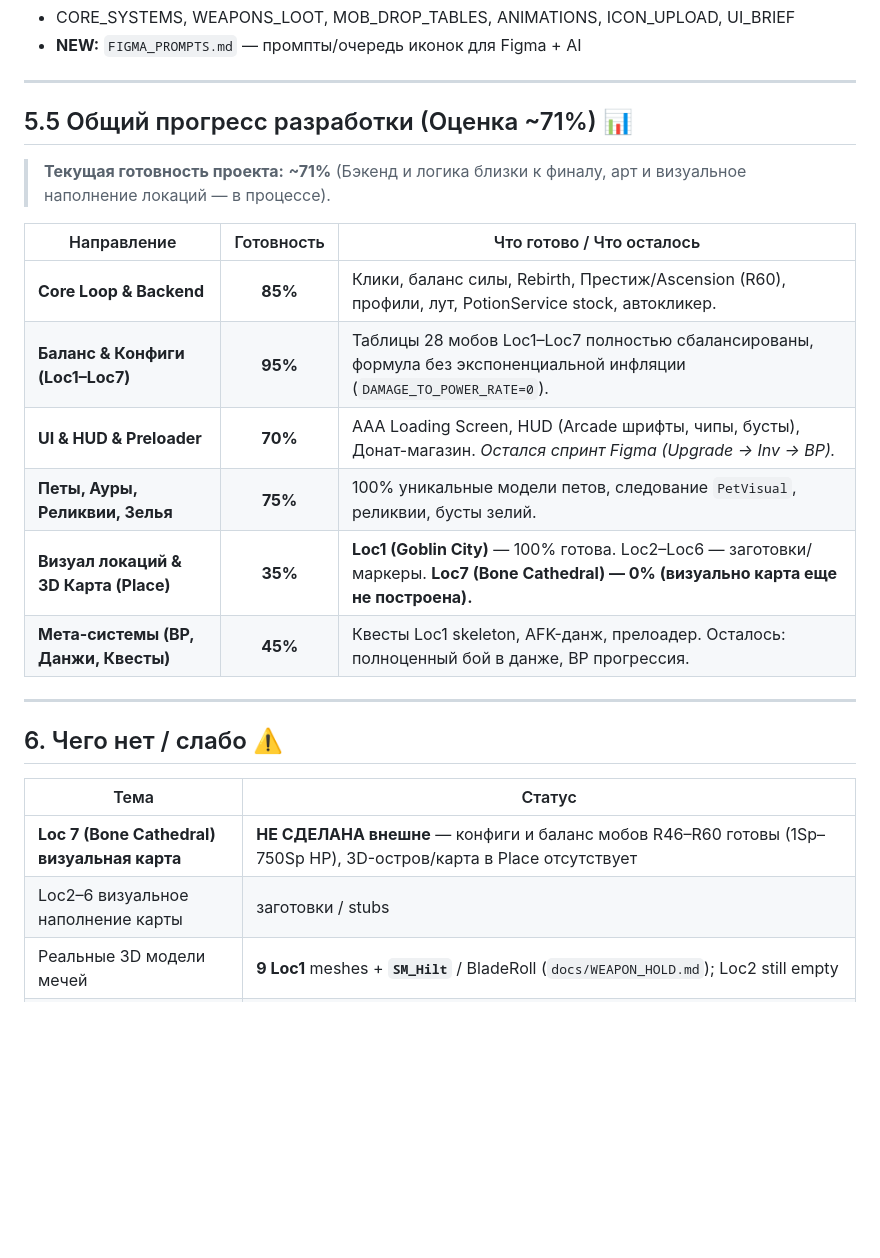
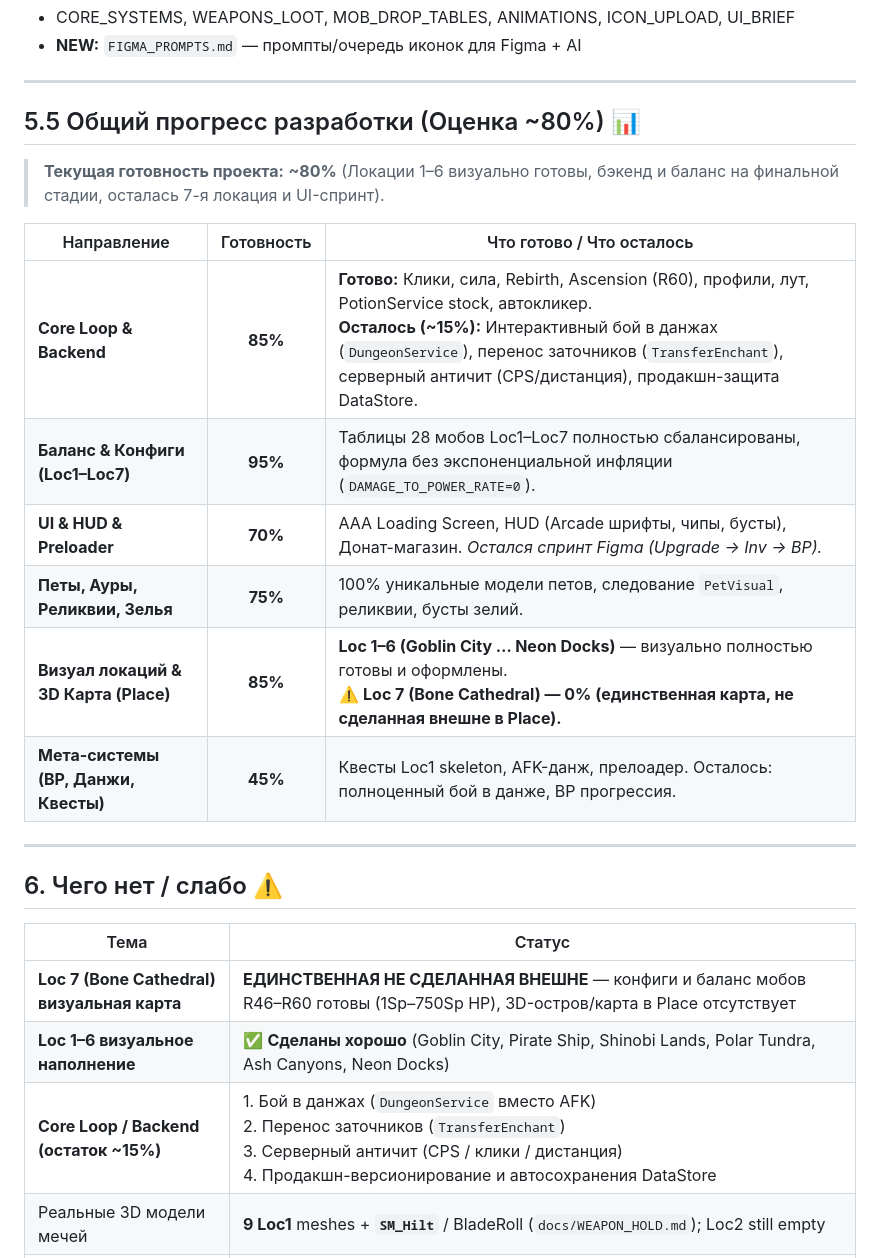
Before and after one commit to haz33u/SwordMechyOnlinePizdec, a Markdown page: docs/MASTER_PLAN.md, the part around the change. Drawn GitHub-style; blank space fills up the shorter version.

Commit message:
docs(masterplan): update core loop backend gaps (~15%) and clarify Loc1-6 visual map readiness

```diff
--- a/docs/MASTER_PLAN.md
+++ b/docs/MASTER_PLAN.md
@@ -155,17 +155,17 @@ LMB / mobile tap (anywhere not on GUI) → Swing (CPS rate limit) → damage mob
 
 ---
 
-## 5.5 Общий прогресс разработки (Оценка ~71%) 📊
+## 5.5 Общий прогресс разработки (Оценка ~80%) 📊
 
-> **Текущая готовность проекта:** **~71%** (Бэкенд и логика близки к финалу, арт и визуальное наполнение локаций — в процессе).
+> **Текущая готовность проекта:** **~80%** (Локации 1–6 визуально готовы, бэкенд и баланс на финальной стадии, осталась 7-я локация и UI-спринт).
 
 | Направление | Готовность | Что готово / Что осталось |
 |-------------|:----------:|---------------------------|
-| **Core Loop & Backend** | **85%** | Клики, баланс силы, Rebirth, Престиж/Ascension (R60), профили, лут, PotionService stock, автокликер. |
+| **Core Loop & Backend** | **85%** | **Готово:** Клики, сила, Rebirth, Ascension (R60), профили, лут, PotionService stock, автокликер.<br>**Осталось (~15%):** Интерактивный бой в данжах (`DungeonService`), перенос заточников (`TransferEnchant`), серверный античит (CPS/дистанция), продакшн-защита DataStore. |
 | **Баланс & Конфиги (Loc1–Loc7)** | **95%** | Таблицы 28 мобов Loc1–Loc7 полностью сбалансированы, формула без экспоненциальной инфляции (`DAMAGE_TO_POWER_RATE=0`). |
 | **UI & HUD & Preloader** | **70%** | AAA Loading Screen, HUD (Arcade шрифты, чипы, бусты), Донат-магазин. *Остался спринт Figma (Upgrade → Inv → BP).* |
 | **Петы, Ауры, Реликвии, Зелья** | **75%** | 100% уникальные модели петов, следование `PetVisual`, реликвии, бусты зелий. |
-| **Визуал локаций & 3D Карта (Place)** | **35%** | **Loc1 (Goblin City)** — 100% готова. Loc2–Loc6 — заготовки/маркеры. **Loc7 (Bone Cathedral) — 0% (визуально карта еще не построена).** |
+| **Визуал локаций & 3D Карта (Place)** | **85%** | **Loc 1–6 (Goblin City … Neon Docks)** — визуально полностью готовы и оформлены.<br>⚠️ **Loc 7 (Bone Cathedral) — 0% (единственная карта, не сделанная внешне в Place).** |
 | **Мета-системы (BP, Данжи, Квесты)** | **45%** | Квесты Loc1 skeleton, AFK-данж, прелоадер. Осталось: полноценный бой в данже, BP прогрессия. |
 
 ---
@@ -174,8 +174,9 @@ LMB / mobile tap (anywhere not on GUI) → Swing (CPS rate limit) → damage mob
 
 | Тема | Статус |
 |------|--------|
-| **Loc 7 (Bone Cathedral) визуальная карта** | **НЕ СДЕЛАНА внешне** — конфиги и баланс мобов R46–R60 готовы (1Sp–750Sp HP), 3D-остров/карта в Place отсутствует |
-| Loc2–6 визуальное наполнение карты | заготовки / stubs |
+| **Loc 7 (Bone Cathedral) визуальная карта** | **ЕДИНСТВЕННАЯ НЕ СДЕЛАННАЯ ВНЕШНЕ** — конфиги и баланс мобов R46–R60 готовы (1Sp–750Sp HP), 3D-остров/карта в Place отсутствует |
+| **Loc 1–6 визуальное наполнение** | ✅ **Сделаны хорошо** (Goblin City, Pirate Ship, Shinobi Lands, Polar Tundra, Ash Canyons, Neon Docks) |
+| **Core Loop / Backend (остаток ~15%)** | 1. Бой в данжах (`DungeonService` вместо AFK)<br>2. Перенос заточников (`TransferEnchant`)<br>3. Серверный античит (CPS / клики / дистанция)<br>4. Продакшн-версионирование и автосохранения DataStore |
 | Реальные 3D модели мечей | **9 Loc1** meshes + **`SM_Hilt`** / BladeRoll (`docs/WEAPON_HOLD.md`); Loc2 still empty |
 | Иконки weapons | Loc1 IconConfig Decals; pipeline `docs/ICON_UPLOAD.md`. Loc2 empty → fallback |
 | Character Upgrade icons | ✅ `UpgradeIconConfig` + **§8.1** (strength/bag/speed/crit/multicrit/coin/close/**shop**) |
```
